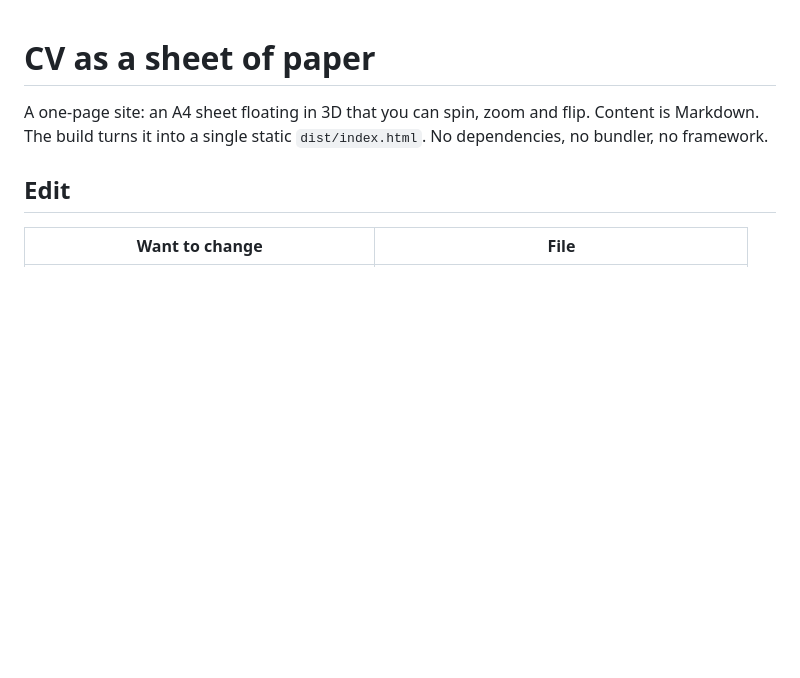
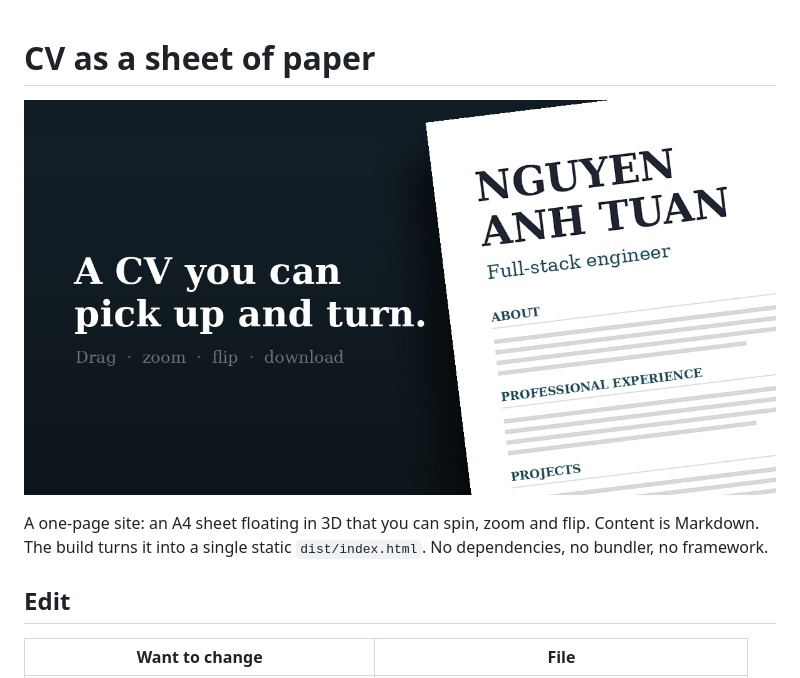
Before and after one commit to UNtergas/UNtergas.github.io, a Markdown page: README.md, the part around the change. GitHub-like rendering; pictures changed too: image.png (added); blank space fills up the shorter version.

```diff
--- a/README.md
+++ b/README.md
@@ -1,4 +1,5 @@
 # CV as a sheet of paper
+![alt text](image.png)
 
 A one-page site: an A4 sheet floating in 3D that you can spin, zoom and flip.
 Content is Markdown. The build turns it into a single static `dist/index.html`.
```
Also changed, not shown: 2 other files.
